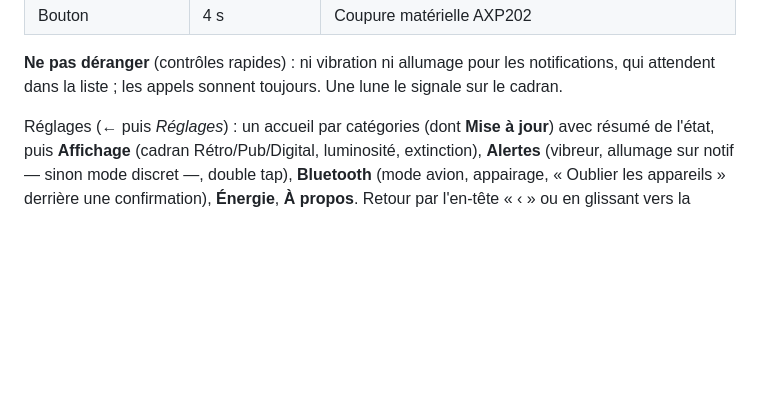
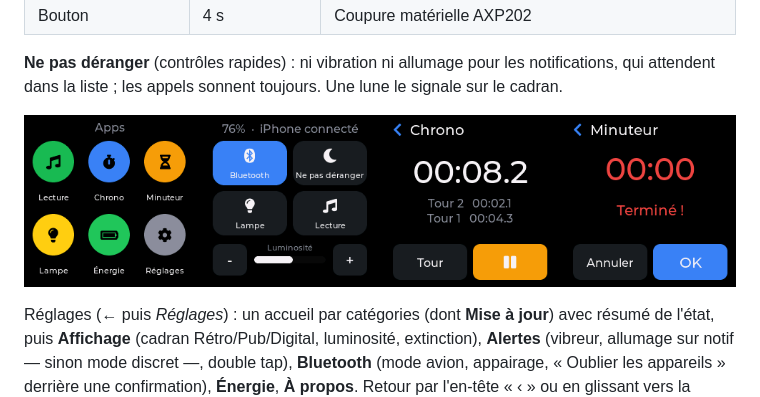
Before and after one commit to armSeb/twatch-idf, a Markdown page: README.md, the part around the change. Drawn GitHub-style; pictures changed too: docs/apps.png (added); blank space fills up the shorter version.

Commit message:
README : captures du lanceur, des contrôles rapides et des apps
Co-Authored-By: Claude Opus 5.5 <noreply@anthropic.com>
Claude-Session: https://claude.ai/code/session_01Nqsr6dMwaT8y4hmR3wyTbr

```diff
--- a/README.md
+++ b/README.md
@@ -117,6 +117,8 @@ Si l'iPhone oublie la montre, elle efface son propre bond et relance un appairag
 
 **Ne pas déranger** (contrôles rapides) : ni vibration ni allumage pour les notifications,
 qui attendent dans la liste ; les appels sonnent toujours. Une lune le signale sur le cadran.
+
+![apps](docs/apps.png)
 
 Réglages (← puis *Réglages*) : un accueil par catégories (dont **Mise à jour**) avec résumé de l'état, puis
 **Affichage** (cadran Rétro/Pub/Digital, luminosité, extinction), **Alertes** (vibreur,
```
